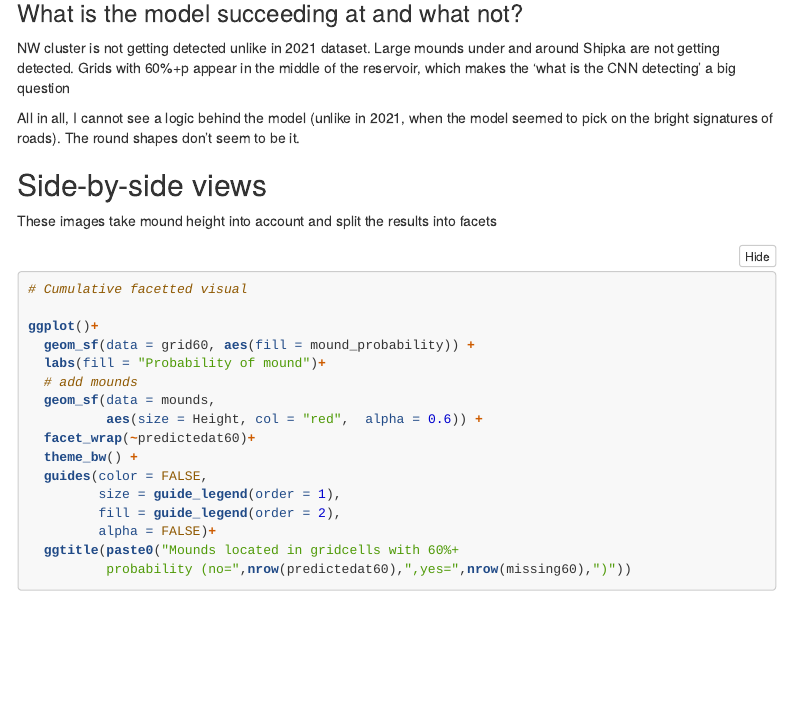
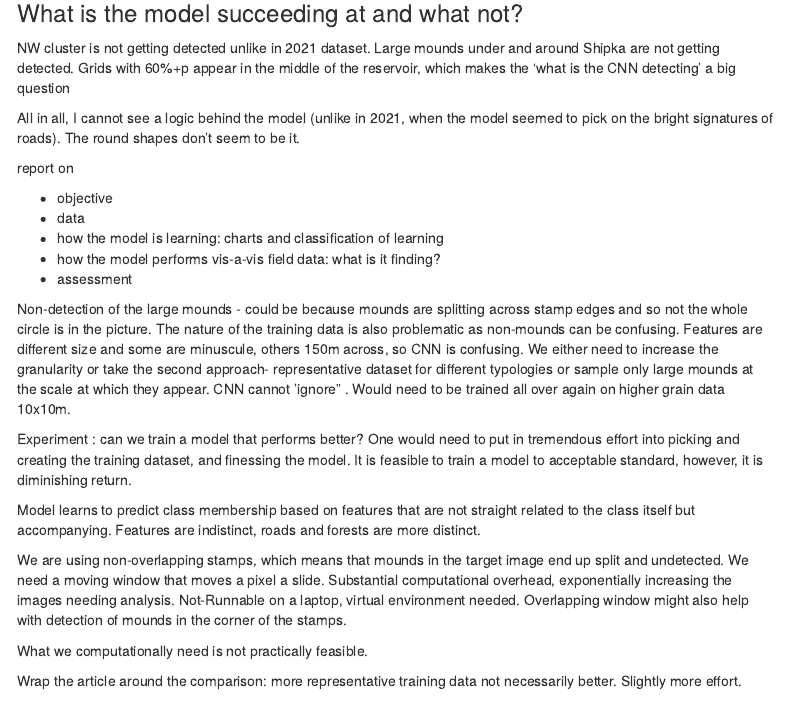
Before and after one commit to adivea/cnn-testing, an R Markdown document (CNN02_Validate2022.Rmd): the page in a window 1100 px wide, from 9960 px down before the commit and from 10560 px down after it, so that both start at the same text. Rendered offline with R 4.5, knitr and Pandoc, with nearby package versions; folded parts are opened; some code elsewhere in the file could not run offline; menus at the side of the page are left out.

Commit message:
notes of results

````diff
--- a/CNN02_Validate2022.Rmd
+++ b/CNN02_Validate2022.Rmd
@@ -278,6 +278,33 @@ Grids with 60%+p appear in the middle of the reservoir, which makes the 'what is
 
 All in all, I cannot see a logic behind the model (unlike in 2021, when the model seemed to pick on the bright signatures of roads). The round shapes don't seem to be it.
 
+
+report on
+
+- objective
+- data
+- how the model is learning: charts and classification of learning
+- how the model performs vis-a-vis field data: what is it finding?
+- assessment
+
+Non-detection of the large mounds - could be because mounds are splitting across stamp edges and so not the whole circle is in the picture. The nature of the training data is also problematic as non-mounds can be confusing. Features are different size and some are minuscule, others 150m across, so CNN is confusing.
+We either need to increase the granularity or take the second approach- representative dataset for different typologies or sample only large mounds at the scale at which they appear.
+CNN cannot 'ignore" . Would need to be trained all over again on higher grain data 10x10m.
+
+Experiment : can we train a model    that performs better?
+One would need to put in tremendous effort into picking and creating the training dataset, and finessing the model.
+It is feasible to train a model to acceptable standard, however, it is diminishing return.
+
+Model learns to predict class membership based on features that are not straight related to the class itself but accompanying. Features are indistinct, roads and forests are more distinct.
+
+We are using non-overlapping stamps, which means that mounds in the target image end up split and undetected. We need a moving window that moves a pixel a slide. Substantial computational overhead, exponentially increasing the images needing analysis. Not-Runnable on a laptop, virtual environment needed.
+Overlapping window might also help with detection of mounds in the corner of the stamps.
+
+What we computationally need is not practically feasible.
+
+
+Wrap the article around the comparison: more representative training data not necessarily better. Slightly more effort.
+
 ## Side-by-side views
 These images take mound height into account and split the results into facets
 ```{r ggplot-facet}
````
Also changed, not shown: CNN01_LoadData2022.R (+1 -1 lines).
